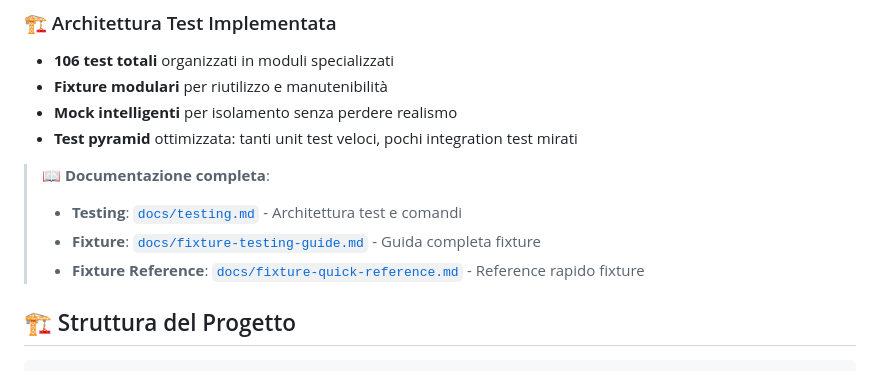
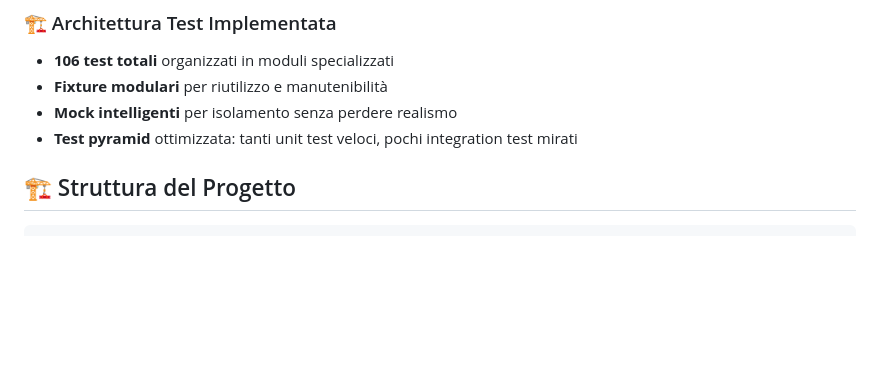
Before and after one commit to lucadileo9/Formazing, a Markdown page: README.md, the part around the change printed below. Drawn GitHub-style; blank space fills up the shorter version.

````diff
--- a/README.md
+++ b/README.md
@@ -260,11 +205,6 @@ Testa con **bot Telegram vero** - invia messaggi reali alle chat di test:
 - **Mock intelligenti** per isolamento senza perdere realismo
 - **Test pyramid** ottimizzata: tanti unit test veloci, pochi integration test mirati
 
-> 📖 **Documentazione completa**:
-> - **Testing**: [`docs/testing.md`](docs/testing.md) - Architettura test e comandi
-> - **Fixture**: [`docs/fixture-testing-guide.md`](docs/fixture-testing-guide.md) - Guida completa fixture
-> - **Fixture Reference**: [`docs/fixture-quick-reference.md`](docs/fixture-quick-reference.md) - Reference rapido fixture
-
 ## 🏗️ Struttura del Progetto
 
 ```
````
Also changed, not shown: other parts of README.md (+0 -55 lines).
